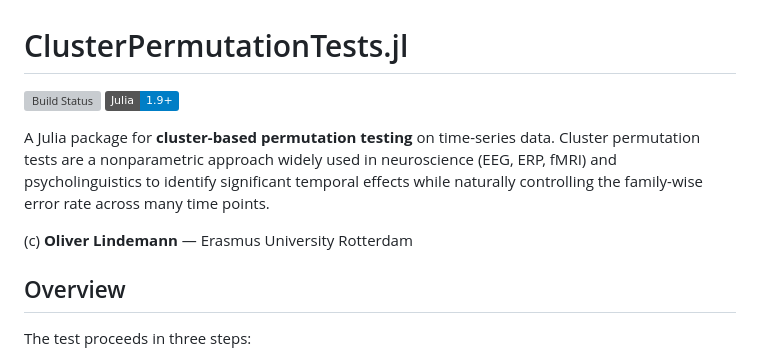
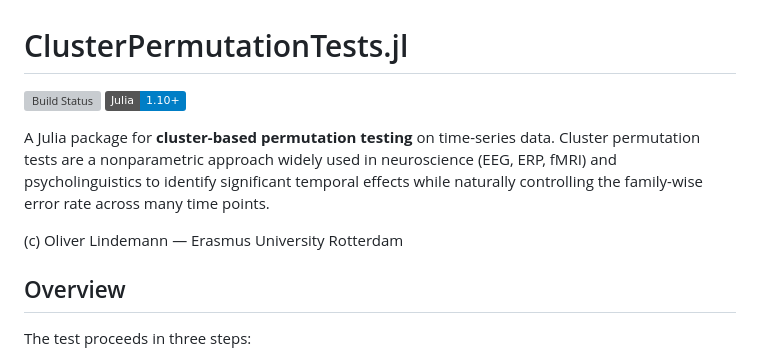
Before and after one commit to lindemann09/ClusterPermutationTests.jl, a Markdown page: README.md, the part around the change. Drawn GitHub-style; badges without logos; grey boxes are pictures that could not be loaded.

Commit message:
Update Julia version badge in README.md

```diff
--- a/README.md
+++ b/README.md
@@ -1,14 +1,14 @@
 # ClusterPermutationTests.jl
 
 [![Build Status](https://github.com/lindemann09/ClusterPermutationTests.jl/actions/workflows/CI.yml/badge.svg?branch=main)](https://github.com/lindemann09/ClusterPermutationTests.jl/actions/workflows/CI.yml?query=branch%3Amain)
-[![Julia](https://img.shields.io/badge/Julia-1.9%2B-blue)](https://julialang.org)
+[![Julia](https://img.shields.io/badge/Julia-1.10%2B-blue)](https://julialang.org)
 
 A Julia package for **cluster-based permutation testing** on time-series data.
 Cluster permutation tests are a nonparametric approach widely used in neuroscience
 (EEG, ERP, fMRI) and psycholinguistics to identify significant temporal effects while
 naturally controlling the family-wise error rate across many time points.
 
-(c) **Oliver Lindemann** — Erasmus University Rotterdam
+(c) Oliver Lindemann — Erasmus University Rotterdam
 
 ## Overview
 
```
